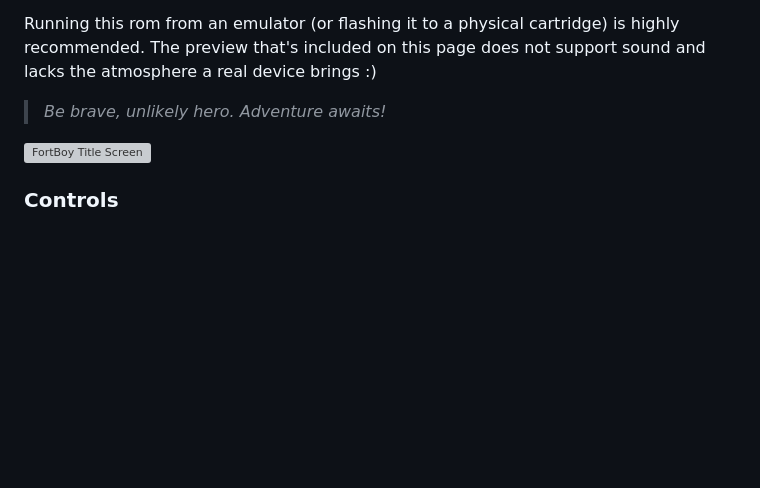
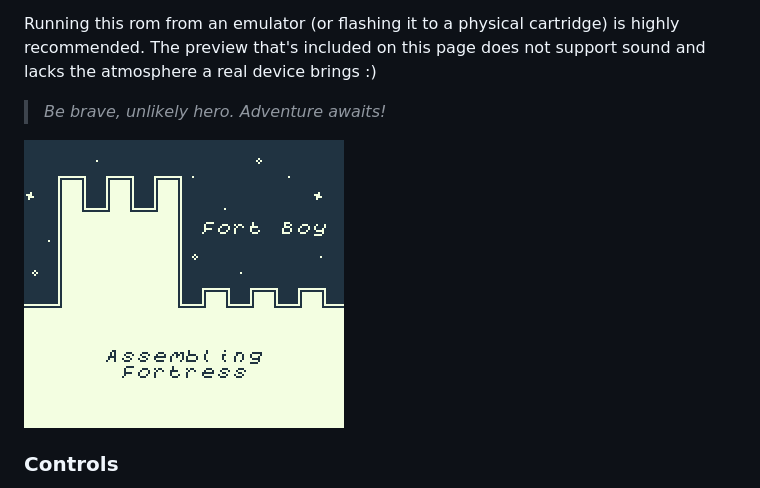
Before and after one commit to tkers/fortboy, a Markdown page: README.md, the part around the change. GitHub-like rendering; pictures changed too: docs/title.png; blank space fills up the shorter version; grey boxes are pictures that could not be loaded.

Commit message:
Fix image in readme

```diff
--- a/README.md
+++ b/README.md
@@ -9,7 +9,7 @@ Running this rom from an emulator (or flashing it to a physical cartridge) is hi
 
 > _Be brave, unlikely hero. Adventure awaits!_
 
-![FortBoy Title Screen](title.png)
+![FortBoy Title Screen](docs/title.png)
 
 ### Controls
 
```
